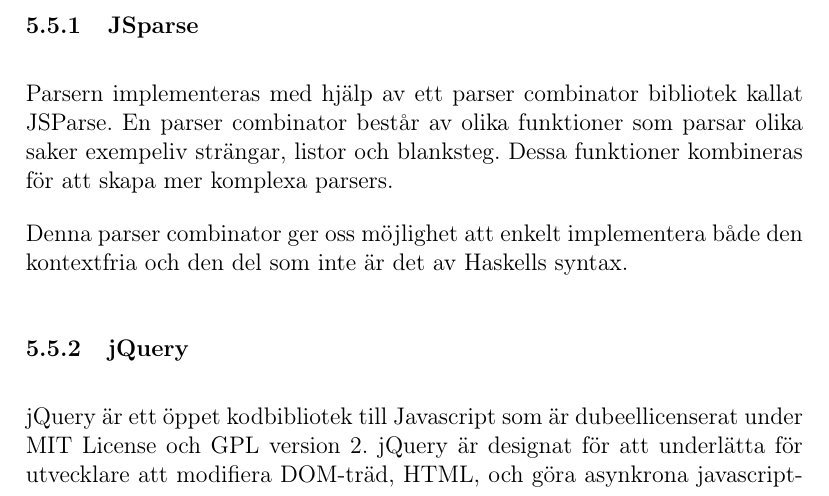
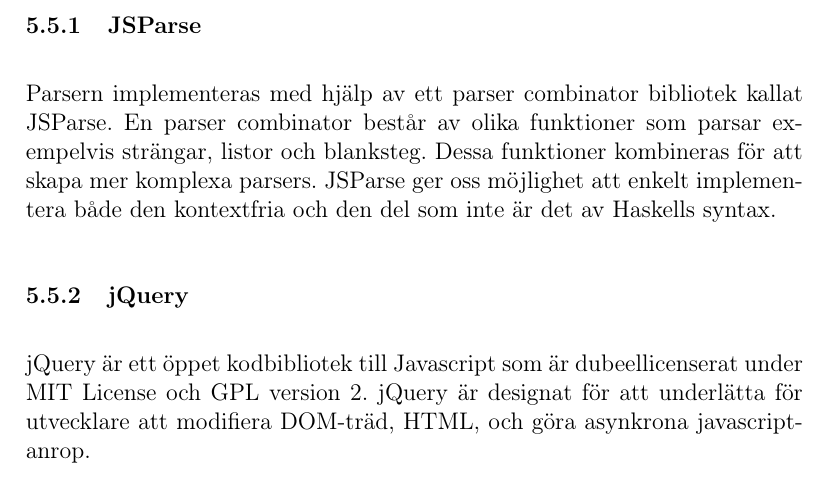
Before and after one commit to johang88/haskellinjavascript, a LaTeX document (rapport/rapport.tex, which reads rapport/kapitel/metod.tex): part of page 15 of 24, cut at the place of the change. Compiled offline with pdfLaTeX.

Commit message:
metod small word change

```diff
--- a/rapport/kapitel/metod.tex
+++ b/rapport/kapitel/metod.tex
@@ -41,11 +41,9 @@
 Genom att använda dessa kodbibliotek kan fokus läggas på implementeringen av de kärnområden som projektet behandlar.
 Nedan följer en kort beskrivning av de olika kodbibliotek som vi använt i projektet.
 
-\subsubsection{JSparse}
+\subsubsection{JSParse}
 Parsern implementeras med hjälp av ett parser combinator bibliotek kallat JSParse.
-En parser combinator består av olika funktioner som parsar olika saker exempeliv strängar, listor och blanksteg. Dessa funktioner kombineras för att skapa mer komplexa parsers.
-
-Denna parser combinator ger oss möjlighet att enkelt implementera både den kontextfria och den del som inte är det av Haskells syntax.
+En parser combinator består av olika funktioner som parsar exempelvis strängar, listor och blanksteg. Dessa funktioner kombineras för att skapa mer komplexa parsers. JSParse ger oss möjlighet att enkelt implementera både den kontextfria och den del som inte är det av Haskells syntax.
 
 \subsubsection{jQuery}
 
```
